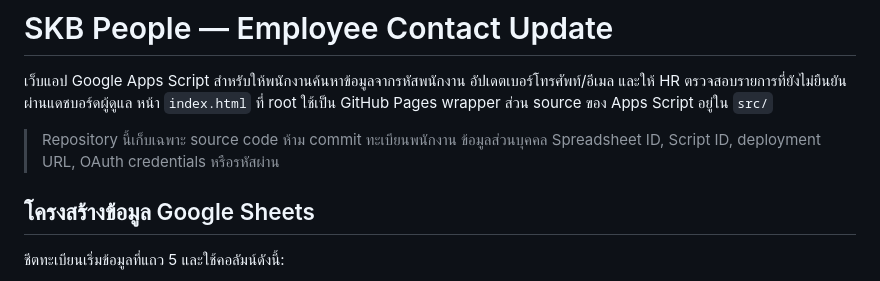
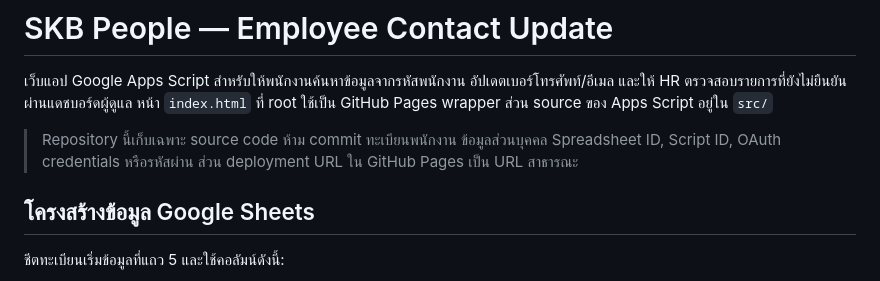
Before and after one commit to itskb-Room/HrEmail, a Markdown page: README.md, the part around the change. Drawn GitHub-style.

Commit message:
Clarify public deployment URL handling

```diff
--- a/README.md
+++ b/README.md
@@ -2,7 +2,7 @@
 
 เว็บแอป Google Apps Script สำหรับให้พนักงานค้นหาข้อมูลจากรหัสพนักงาน อัปเดตเบอร์โทรศัพท์/อีเมล และให้ HR ตรวจสอบรายการที่ยังไม่ยืนยันผ่านแดชบอร์ดผู้ดูแล หน้า `index.html` ที่ root ใช้เป็น GitHub Pages wrapper ส่วน source ของ Apps Script อยู่ใน `src/`
 
-> Repository นี้เก็บเฉพาะ source code ห้าม commit ทะเบียนพนักงาน ข้อมูลส่วนบุคคล Spreadsheet ID, Script ID, deployment URL, OAuth credentials หรือรหัสผ่าน
+> Repository นี้เก็บเฉพาะ source code ห้าม commit ทะเบียนพนักงาน ข้อมูลส่วนบุคคล Spreadsheet ID, Script ID, OAuth credentials หรือรหัสผ่าน ส่วน deployment URL ใน GitHub Pages เป็น URL สาธารณะ
 
 ## โครงสร้างข้อมูล Google Sheets
 
```
